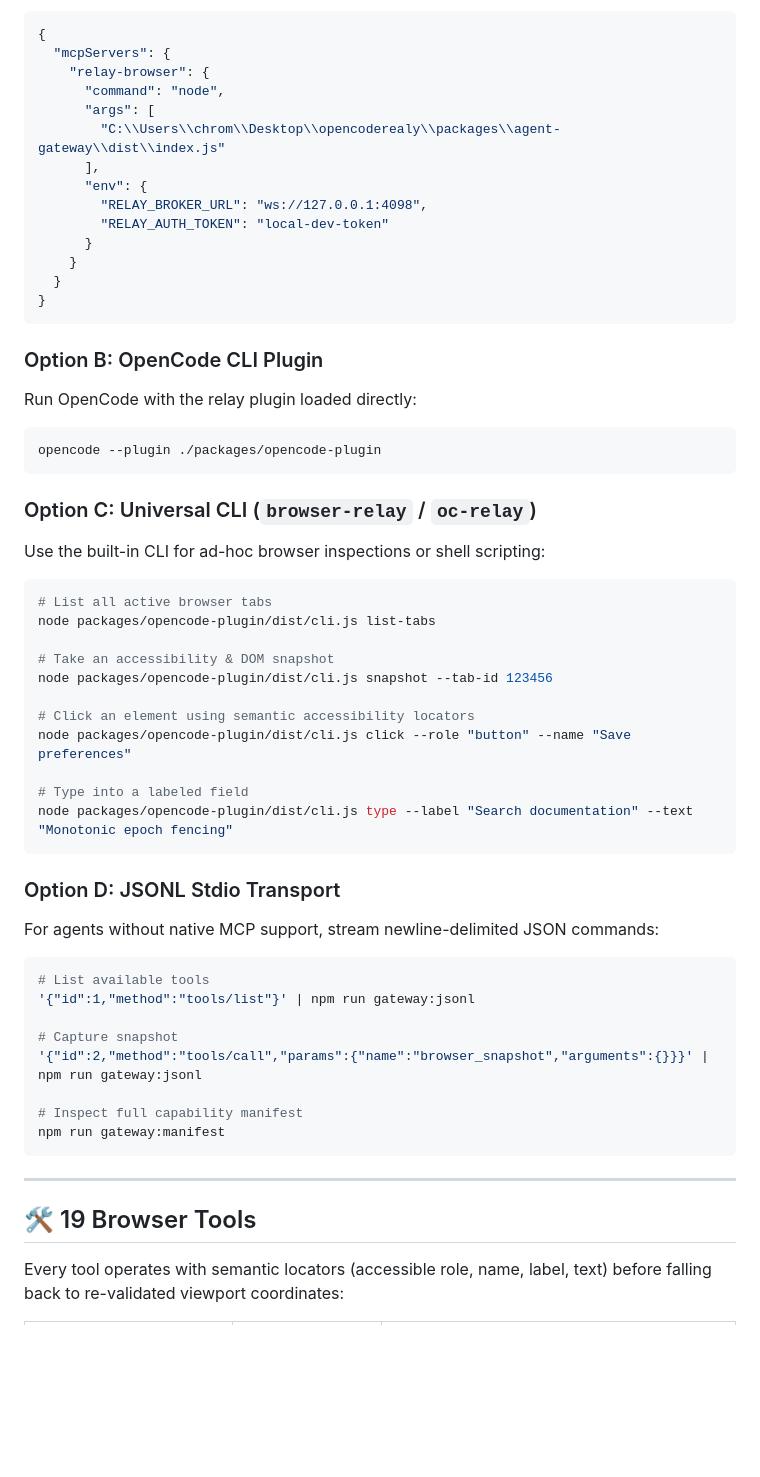
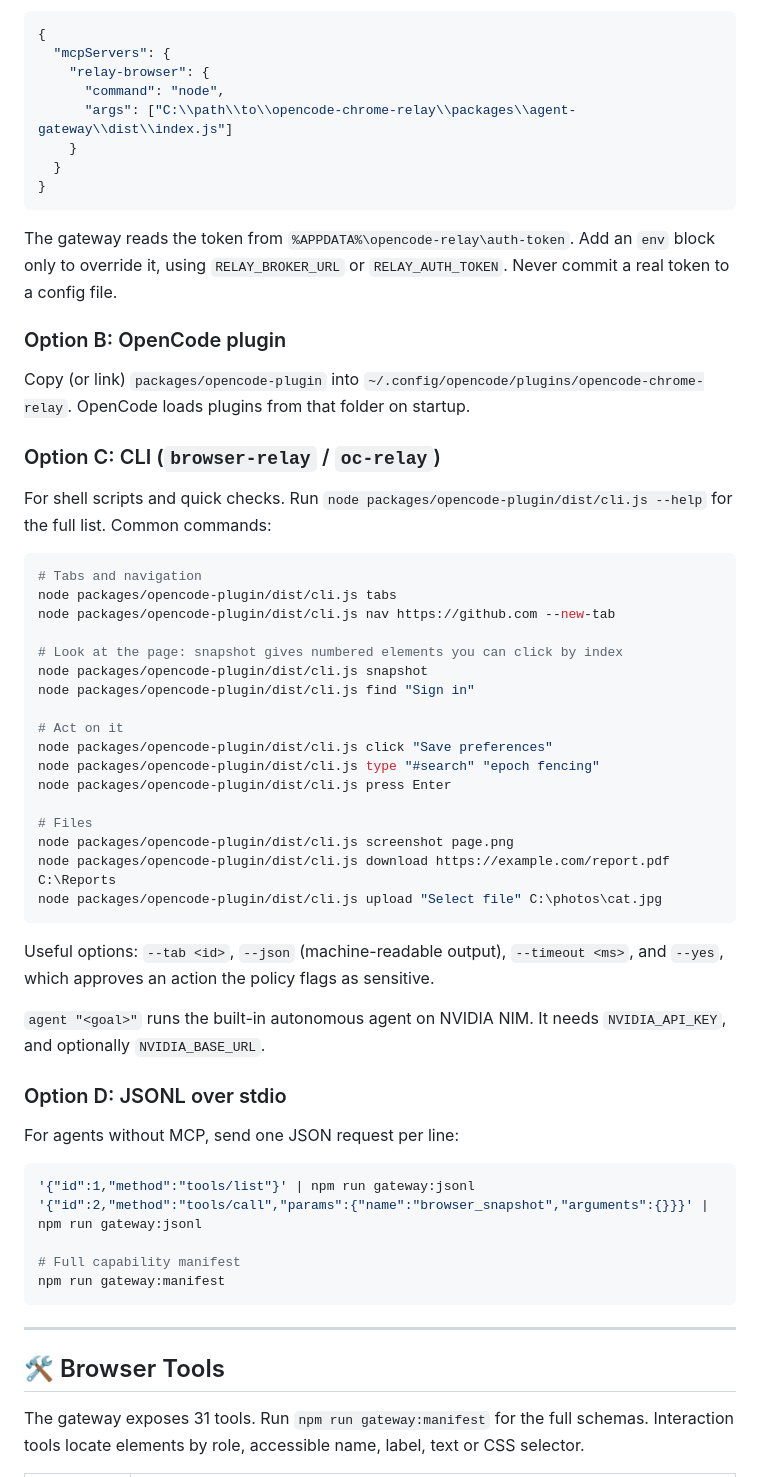
Before and after one commit to Snapwave333/opencode-chrome-relay, a Markdown page: README.md, the part around one of its changes. Drawn GitHub-style; blank space fills up the shorter version.

````diff
--- a/README.md
+++ b/README.md
@@ -174,62 +191,61 @@ Add the relay gateway to your agent's MCP configuration (e.g. `claude_desktop_co
   "mcpServers": {
     "relay-browser": {
       "command": "node",
-      "args": [
-        "C:\\Users\\chrom\\Desktop\\opencoderealy\\packages\\agent-gateway\\dist\\index.js"
-      ],
-      "env": {
-        "RELAY_BROKER_URL": "ws://127.0.0.1:4098",
-        "RELAY_AUTH_TOKEN": "local-dev-token"
-      }
+      "args": ["C:\\path\\to\\opencode-chrome-relay\\packages\\agent-gateway\\dist\\index.js"]
     }
   }
 }
 ```
 
-### Option B: OpenCode CLI Plugin
+The gateway reads the token from `%APPDATA%\opencode-relay\auth-token`. Add an `env` block only to override it, using `RELAY_BROKER_URL` or `RELAY_AUTH_TOKEN`. Never commit a real token to a config file.
 
-Run OpenCode with the relay plugin loaded directly:
+### Option B: OpenCode plugin
 
-```bash
-opencode --plugin ./packages/opencode-plugin
+Copy (or link) `packages/opencode-plugin` into `~/.config/opencode/plugins/opencode-chrome-relay`. OpenCode loads plugins from that folder on startup.
+
+### Option C: CLI (`browser-relay` / `oc-relay`)
+
+For shell scripts and quick checks. Run `node packages/opencode-plugin/dist/cli.js --help` for the full list. Common commands:
+
+```powershell
+# Tabs and navigation
+node packages/opencode-plugin/dist/cli.js tabs
+node packages/opencode-plugin/dist/cli.js nav https://github.com --new-tab
+
+# Look at the page: snapshot gives numbered elements you can click by index
+node packages/opencode-plugin/dist/cli.js snapshot
+node packages/opencode-plugin/dist/cli.js find "Sign in"
+
+# Act on it
+node packages/opencode-plugin/dist/cli.js click "Save preferences"
+node packages/opencode-plugin/dist/cli.js type "#search" "epoch fencing"
+node packages/opencode-plugin/dist/cli.js press Enter
+
+# Files
+node packages/opencode-plugin/dist/cli.js screenshot page.png
+node packages/opencode-plugin/dist/cli.js download https://example.com/report.pdf C:\Reports
+node packages/opencode-plugin/dist/cli.js upload "Select file" C:\photos\cat.jpg
 ```
 
-### Option C: Universal CLI (`browser-relay` / `oc-relay`)
+Useful options: `--tab <id>`, `--json` (machine-readable output), `--timeout <ms>`, and `--yes`, which approves an action the policy flags as sensitive.
 
-Use the built-in CLI for ad-hoc browser inspections or shell scripting:
+`agent "<goal>"` runs the built-in autonomous agent on NVIDIA NIM. It needs `NVIDIA_API_KEY`, and optionally `NVIDIA_BASE_URL`.
+
+### Option D: JSONL over stdio
+
+For agents without MCP, send one JSON request per line:
 
 ```powershell
-# List all active browser tabs
-node packages/opencode-plugin/dist/cli.js list-tabs
-
-# Take an accessibility & DOM snapshot
-node packages/opencode-plugin/dist/cli.js snapshot --tab-id 123456
-
-# Click an element using semantic accessibility locators
-node packages/opencode-plugin/dist/cli.js click --role "button" --name "Save preferences"
-
-# Type into a labeled field
-node packages/opencode-plugin/dist/cli.js type --label "Search documentation" --text "Monotonic epoch fencing"
-```
-
-### Option D: JSONL Stdio Transport
-
-For agents without native MCP support, stream newline-delimited JSON commands:
-
-```powershell
-# List available tools
 '{"id":1,"method":"tools/list"}' | npm run gateway:jsonl
-
-# Capture snapshot
 '{"id":2,"method":"tools/call","params":{"name":"browser_snapshot","arguments":{}}}' | npm run gateway:jsonl
 
-# Inspect full capability manifest
+# Full capability manifest
 npm run gateway:manifest
 ```
 
 ---
 
-## 🛠️ 19 Browser Tools
+## 🛠️ Browser Tools
 
-Every tool operates with semantic locators (accessible role, name, label, text) before falling back to re-validated viewport coordinates:
+The gateway exposes 31 tools. Run `npm run gateway:manifest` for the full schemas. Interaction tools locate elements by role, accessible name, label, text or CSS selector.
 
````
Also changed, not shown: other parts of README.md (+145 -130 lines).
